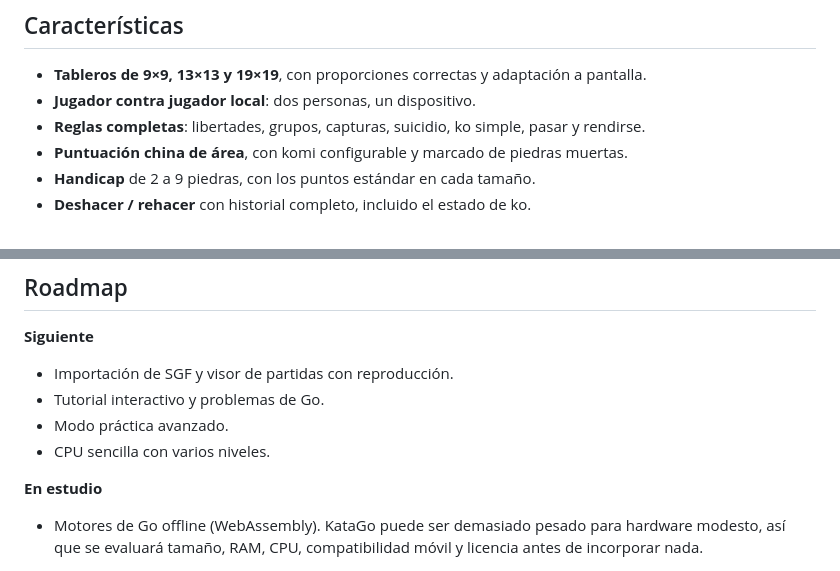
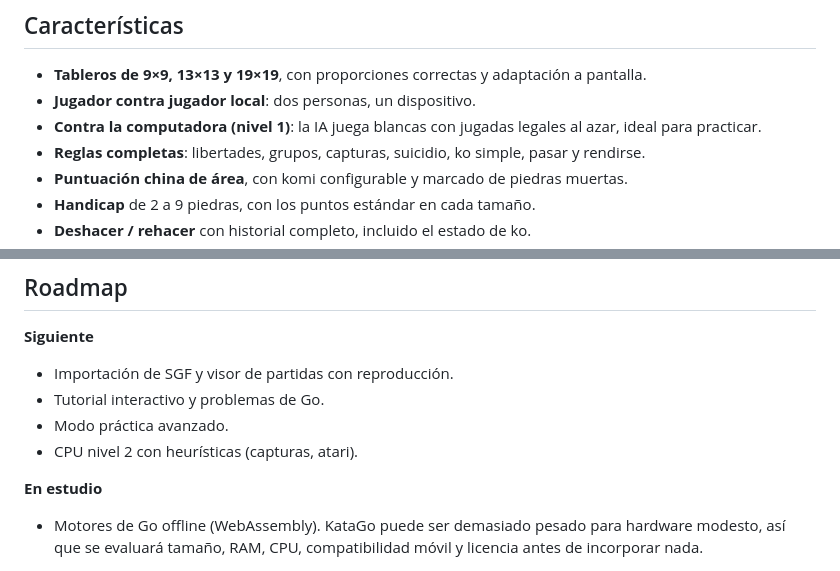
Before and after one commit to MartnMartnez14/go-offline, a Markdown page: README.md, 2 parts joined by grey strips. Drawn GitHub-style.

```diff
--- a/README.md
+++ b/README.md
@@ -17,6 +17,8 @@ Abre. Juega. Cierra. Vuelve otro día y continúa exactamente donde lo dejaste.
 - **Tableros de 9×9, 13×13 y 19×19**, con proporciones correctas y adaptación a
   pantalla.
 - **Jugador contra jugador local**: dos personas, un dispositivo.
+- **Contra la computadora (nivel 1)**: la IA juega blancas con jugadas legales
+  al azar, ideal para practicar.
 - **Reglas completas**: libertades, grupos, capturas, suicidio, ko simple, pasar
   y rendirse.
 - **Puntuación china de área**, con komi configurable y marcado de piedras
@@ -191,7 +195,7 @@ la aplicación.
 - Importación de SGF y visor de partidas con reproducción.
 - Tutorial interactivo y problemas de Go.
 - Modo práctica avanzado.
-- CPU sencilla con varios niveles.
+- CPU nivel 2 con heurísticas (capturas, atari).
 
 **En estudio**
 - Motores de Go offline (WebAssembly). KataGo puede ser demasiado pesado para
```
Also changed, not shown: other parts of README.md (+7 -5 lines).
